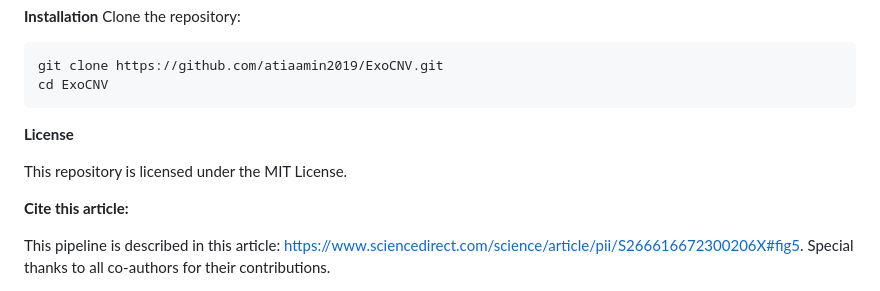
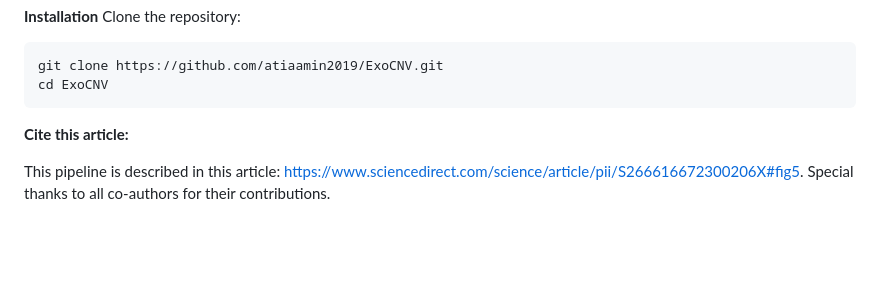
Before and after one commit to atiaamin2019/ExoCNV, a Markdown page: README.md, the part around the change. Rendered like a GitHub page; blank space fills up the shorter version.

````diff
--- a/README.md
+++ b/README.md
@@ -76,9 +76,6 @@ git clone https://github.com/atiaamin2019/ExoCNV.git
 cd ExoCNV
 ```
 
-**License**
-
-This repository is licensed under the MIT License.
 
 **Cite this article:**
 
````
